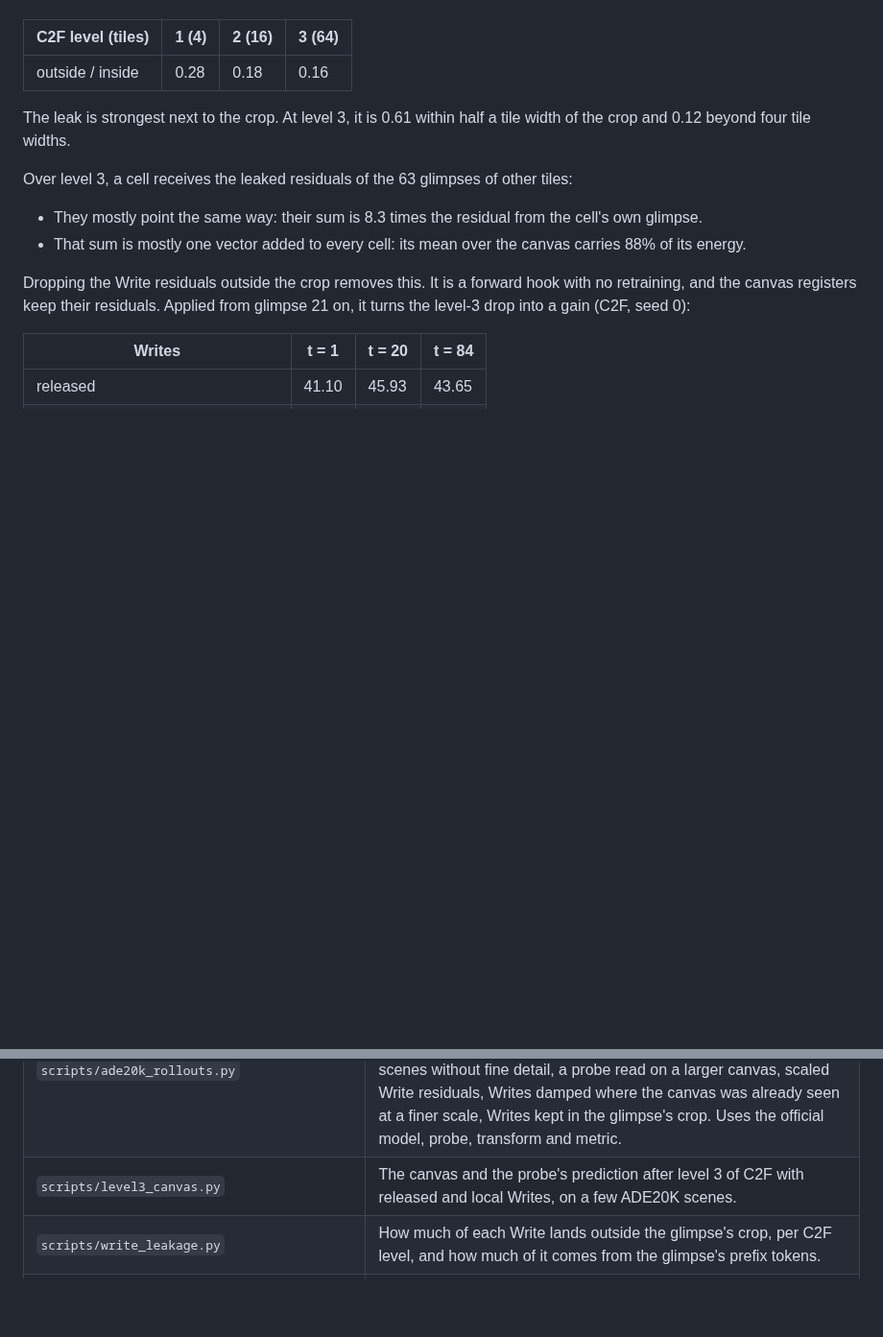
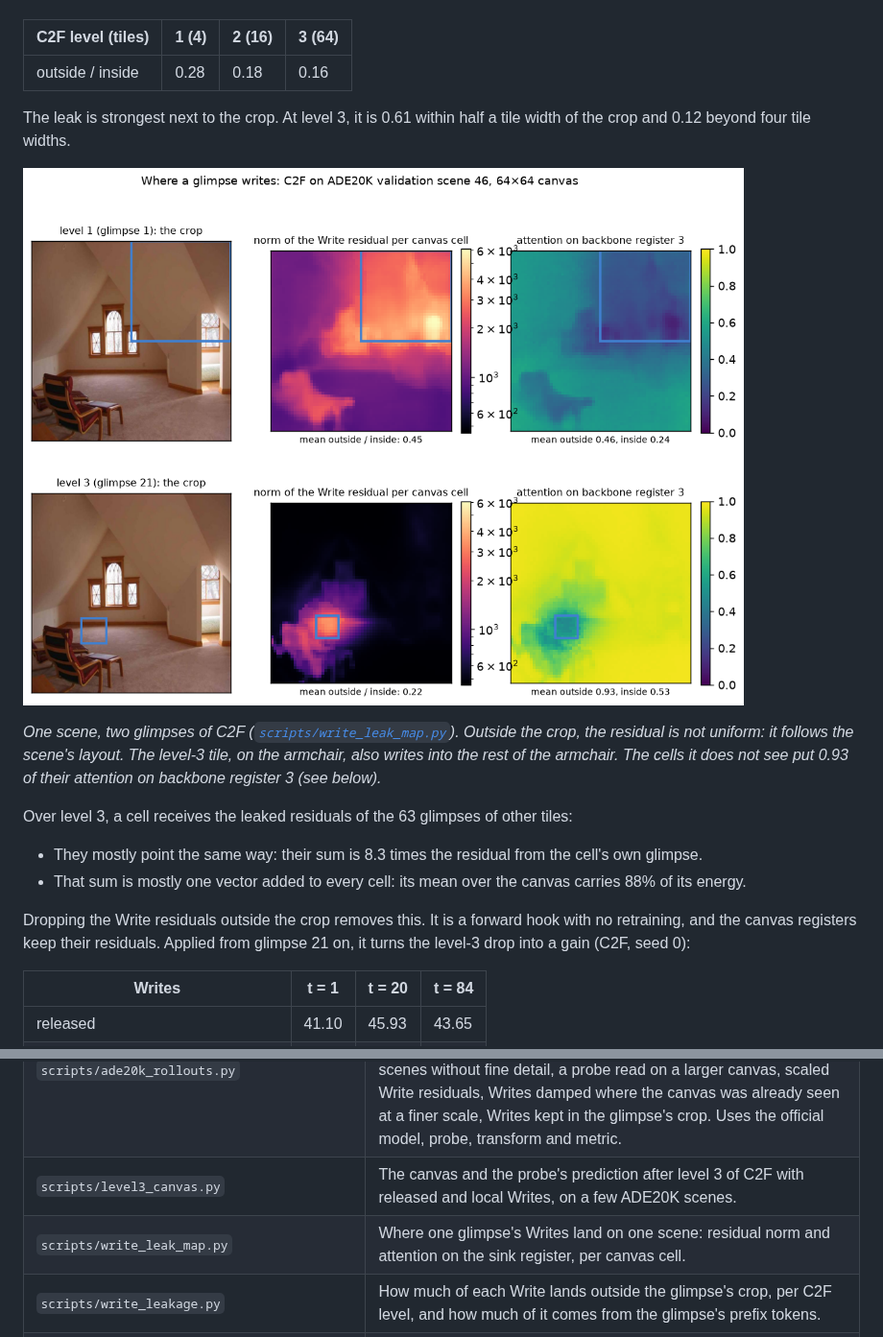
Before and after one commit to tnadiedjoa/CanVIT-experiments, a Markdown page: README.md, 2 parts joined by grey strips. Shown at 96% size. Rendered like a GitHub page; pictures changed too: outputs/ade20k_write_leak_map.png (added); blank space fills up the shorter version.

Commit message:
Figure: where one glimpse's Writes land
On one scene, the residual outside the crop follows the scene's layout, and
the cells the glimpse does not see attend to the sink register.

```diff
--- a/README.md
+++ b/README.md
@@ -92,6 +92,12 @@ it did not see. [`scripts/write_leakage.py`](scripts/write_leakage.py) measures
 
 The leak is strongest next to the crop. At level 3, it is 0.61 within half a tile width of the crop and 0.12 beyond
 four tile widths.
+
+![Where one glimpse writes](outputs/ade20k_write_leak_map.png)
+
+*One scene, two glimpses of C2F ([`scripts/write_leak_map.py`](scripts/write_leak_map.py)). Outside the crop, the
+residual is not uniform: it follows the scene's layout. The level-3 tile, on the armchair, also writes into the rest
+of the armchair. The cells it does not see put 0.93 of their attention on backbone register 3 (see below).*
 
 Over level 3, a cell receives the leaked residuals of the 63 glimpses of other tiles:
 
@@ -519,6 +525,7 @@ defaults. The depth script also needs `h5py` and `scipy`. DINOv3 is gated on the
 | `scripts/c2f_rollout.py` | One scene under C2F: numbered viewpoints, the canvas after each glimpse (the paper's PCA protocol) and the per-glimpse canvas change. |
 | `scripts/ade20k_rollouts.py` | ADE20K validation mIoU after every glimpse, with canvas statistics, for the paper's policies and for variants: other tile orders within C2F's levels, C2F continued past level 2 by revisits, anti-aliased glimpses, scenes without fine detail, a probe read on a larger canvas, scaled Write residuals, Writes damped where the canvas was already seen at a finer scale, Writes kept in the glimpse's crop. Uses the official model, probe, transform and metric. |
 | `scripts/level3_canvas.py` | The canvas and the probe's prediction after level 3 of C2F with released and local Writes, on a few ADE20K scenes. |
+| `scripts/write_leak_map.py` | Where one glimpse's Writes land on one scene: residual norm and attention on the sink register, per canvas cell. |
 | `scripts/write_leakage.py` | How much of each Write lands outside the glimpse's crop, per C2F level, and how much of it comes from the glimpse's prefix tokens. |
 | `scripts/local_writes.py` | The training-free restrictions of the Writes to the glimpse's crop that the rollout scripts share. |
 | `scripts/reconstruction_rollouts.py` | The paper's reconstruction metric (no task probe) after every glimpse, with released or local Writes. |
```
Also changed, not shown: 1 other file.
